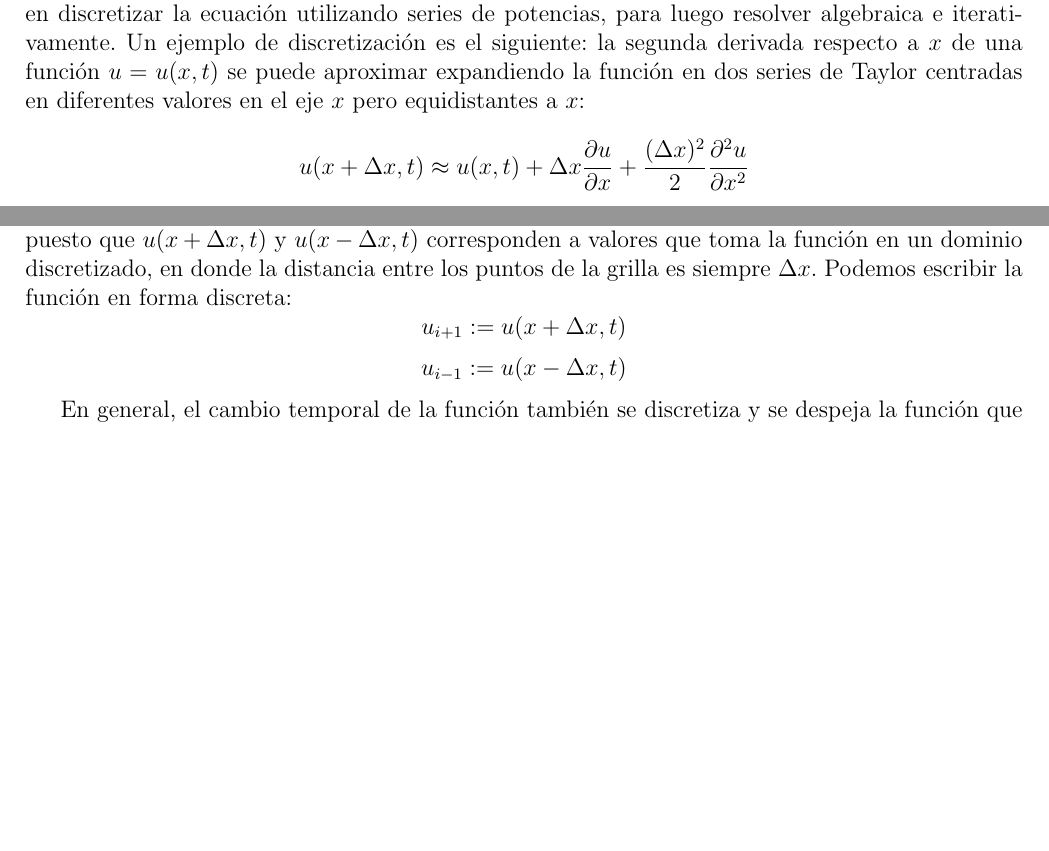
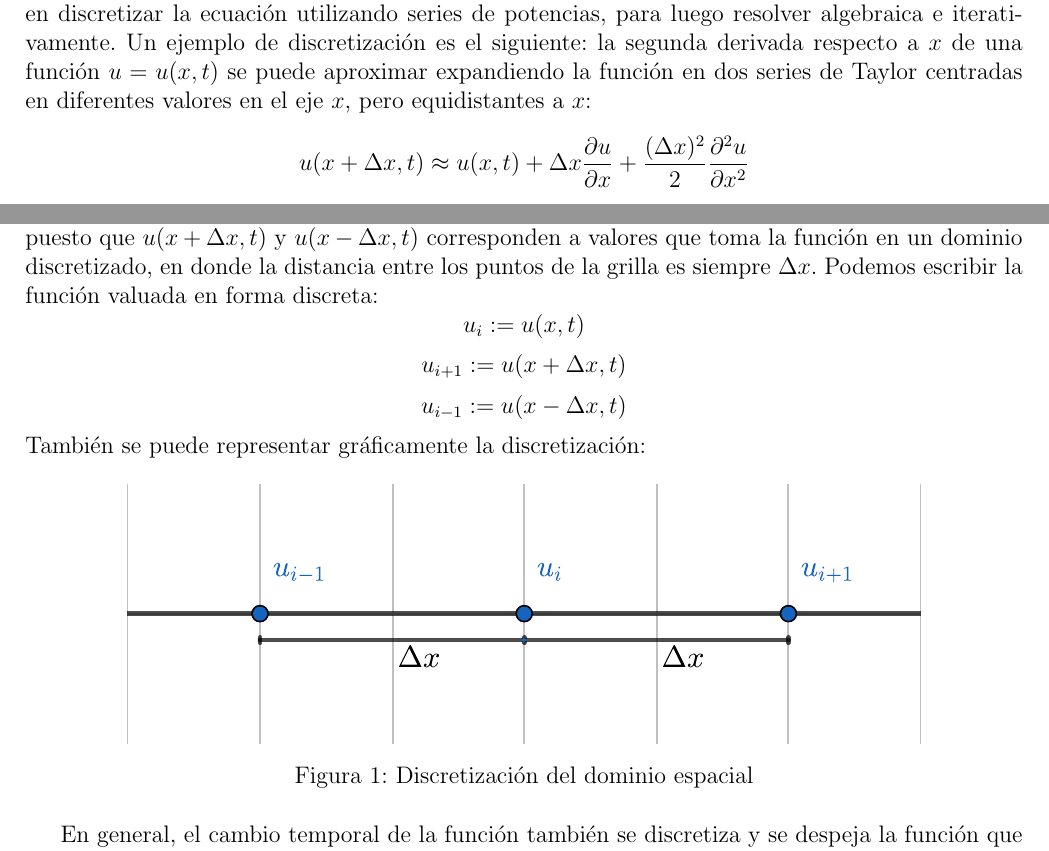
Before and after one commit to highchen147/practicas, a LaTeX document (informe/document.tex): two parts of page 3 of 5, joined at a grey line, cut so that both start at the same text, the shorter picture padded with empty space. Compiled offline with pdfLaTeX.

Commit message:
avances doc

```diff
--- a/informe/document.tex
+++ b/informe/document.tex
@@ -88,16 +88,23 @@
 	\clearpage
 
 	\section{Método de diferencias finitas}
-	El método de diferencias finitas para resolver ecuaciones diferenciales numéricamente consiste en discretizar la ecuación utilizando series de potencias, para luego resolver algebraica e iterativamente. Un ejemplo de discretización es el siguiente: la segunda derivada respecto a $x$ de una función $u = u(x,t)$ se puede aproximar expandiendo la función en dos series de Taylor centradas en diferentes valores en el eje $x$ pero equidistantes a $x$:
+	El método de diferencias finitas para resolver ecuaciones diferenciales numéricamente consiste en discretizar la ecuación utilizando series de potencias, para luego resolver algebraica e iterativamente. Un ejemplo de discretización es el siguiente: la segunda derivada respecto a $x$ de una función $u = u(x,t)$ se puede aproximar expandiendo la función en dos series de Taylor centradas en diferentes valores en el eje $x$, pero equidistantes a $x$:
 	\[u(x + \Delta x,t) \approx u(x,t) + \Delta x\pdv{u}{x}+ \frac{(\Delta x)^{2}}{2}\pdv{^{2}u}{x^2} \]
 	\[u(x - \Delta x,t) \approx u(x,t) - \Delta x\pdv{u}{x}+\frac{(\Delta x)^{2}}{2}\pdv{^{2}u}{x^2} \]
 	Sumando ambas aproximaciones se obtiene:
 	\[(\Delta x)^2 \pdv{^{2}u}{x^2}\approx u(x + \Delta x,t) + u(x - \Delta x,t) - 2 u(x,t)\]
 	\[\pdv{^{2}u}{x^2}\approx \frac{u(x + \Delta x,t) + u(x - \Delta x,t) - 2 u(x,t)}{(\Delta x)^2}\]
-	Por tanto, podemos aproximar una derivada de segundo orden en términos de valores conocidos, puesto que $u(x + \Delta x,t)$ y $u(x - \Delta x,t)$ corresponden a valores que toma la función en un dominio discretizado, en donde la distancia entre los puntos de la grilla es siempre $\Delta x$. Podemos escribir la función en forma discreta:
+	Por tanto, podemos aproximar una derivada de segundo orden en términos de valores conocidos, puesto que $u(x + \Delta x,t)$ y $u(x - \Delta x,t)$ corresponden a valores que toma la función en un dominio discretizado, en donde la distancia entre los puntos de la grilla es siempre $\Delta x$. Podemos escribir la función valuada en forma discreta:
+	\[u_{i} := u(x,t)\]
 	\[u_{i+1} := u(x + \Delta x,t)\]
 	\[u_{i-1} := u(x - \Delta x,t)\]
+	También se puede representar gráficamente la discretización:
 
+	\begin{figure}[ht]
+		\centering
+		\includegraphics[scale=0.8]{images/grilla.pdf}
+		\caption{Discretización del dominio espacial}
+	\end{figure}
 
 
 	En general, el cambio temporal de la función también se discretiza y se despeja la función que está valuada en el instante temporal más futuro y se nombra como 'nueva' o estado nuevo.
```
Also changed, not shown: informe/document.pdf, informe/images/grilla.pdf (added), 4 other files.
